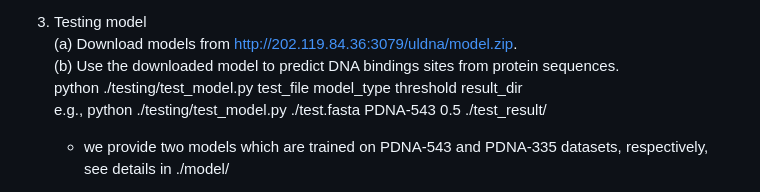
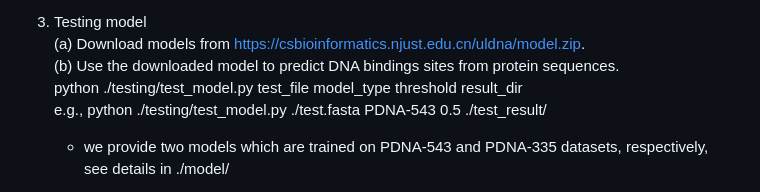
Before and after one commit to yiheng-zhu/ULDNA, a Markdown page: README.md, the part around the change. GitHub-like rendering.

```diff
--- a/README.md
+++ b/README.md
@@ -35,7 +35,7 @@ The webserver of ULDNA is freely available at https://csbioinformatics.njust.edu
     * is_used_ESM-MSA = 1 means that we use the feature embeddings of ESM-MSA transformer to training models.
 
 4. Testing model
-    (a) Download models from http://202.119.84.36:3079/uldna/model.zip.
+    (a) Download models from https://csbioinformatics.njust.edu.cn/uldna/model.zip.
     (b) Use the downloaded model to predict DNA bindings sites from protein sequences.
     python ./testing/test_model.py test_file model_type threshold result_dir
     e.g., python ./testing/test_model.py ./test.fasta PDNA-543 0.5 ./test_result/
```
